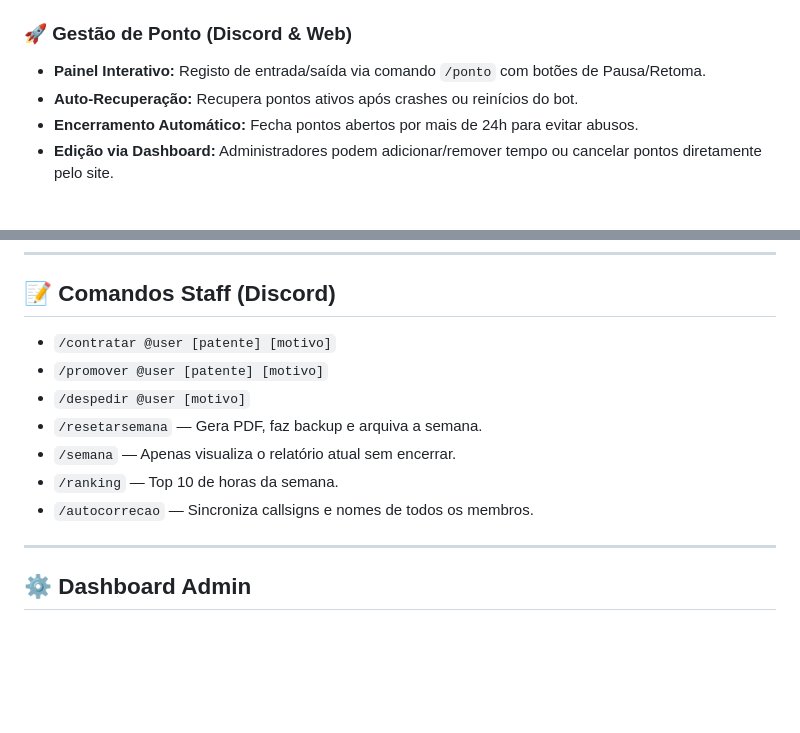
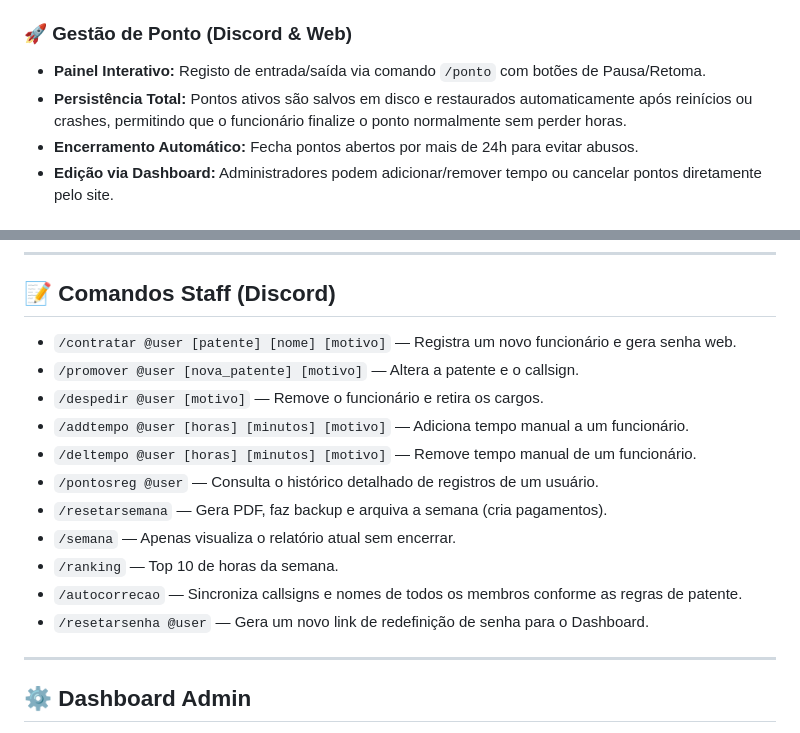
Before and after one commit to andyoliveiraa/bot-discord-ems, a Markdown page: README.md, 2 parts joined by grey strips. Drawn GitHub-style; blank space fills up the shorter version.

Commit message:
docs: update README with expanded persistence details and new staff management commands

```diff
--- a/README.md
+++ b/README.md
@@ -8,7 +8,7 @@ Sistema profissional de gestão de funcionários e registo de horas (ponto) para
 
 ### 🚀 Gestão de Ponto (Discord & Web)
 - **Painel Interativo:** Registo de entrada/saída via comando `/ponto` com botões de Pausa/Retoma.
-- **Auto-Recuperação:** Recupera pontos ativos após crashes ou reinícios do bot.
+- **Persistência Total:** Pontos ativos são salvos em disco e restaurados automaticamente após reinícios ou crashes, permitindo que o funcionário finalize o ponto normalmente sem perder horas.
 - **Encerramento Automático:** Fecha pontos abertos por mais de 24h para evitar abusos.
 - **Edição via Dashboard:** Administradores podem adicionar/remover tempo ou cancelar pontos diretamente pelo site.
 
@@ -56,13 +56,17 @@ Sistema profissional de gestão de funcionários e registo de horas (ponto) para
 
 ## 📝 Comandos Staff (Discord)
 
-- `/contratar @user [patente] [motivo]`
-- `/promover @user [patente] [motivo]`
-- `/despedir @user [motivo]`
-- `/resetarsemana` — Gera PDF, faz backup e arquiva a semana.
+- `/contratar @user [patente] [nome] [motivo]` — Registra um novo funcionário e gera senha web.
+- `/promover @user [nova_patente] [motivo]` — Altera a patente e o callsign.
+- `/despedir @user [motivo]` — Remove o funcionário e retira os cargos.
+- `/addtempo @user [horas] [minutos] [motivo]` — Adiciona tempo manual a um funcionário.
+- `/deltempo @user [horas] [minutos] [motivo]` — Remove tempo manual de um funcionário.
+- `/pontosreg @user` — Consulta o histórico detalhado de registros de um usuário.
+- `/resetarsemana` — Gera PDF, faz backup e arquiva a semana (cria pagamentos).
 - `/semana` — Apenas visualiza o relatório atual sem encerrar.
 - `/ranking` — Top 10 de horas da semana.
-- `/autocorrecao` — Sincroniza callsigns e nomes de todos os membros.
+- `/autocorrecao` — Sincroniza callsigns e nomes de todos os membros conforme as regras de patente.
+- `/resetarsenha @user` — Gera um novo link de redefinição de senha para o Dashboard.
 
 ---
 
```
